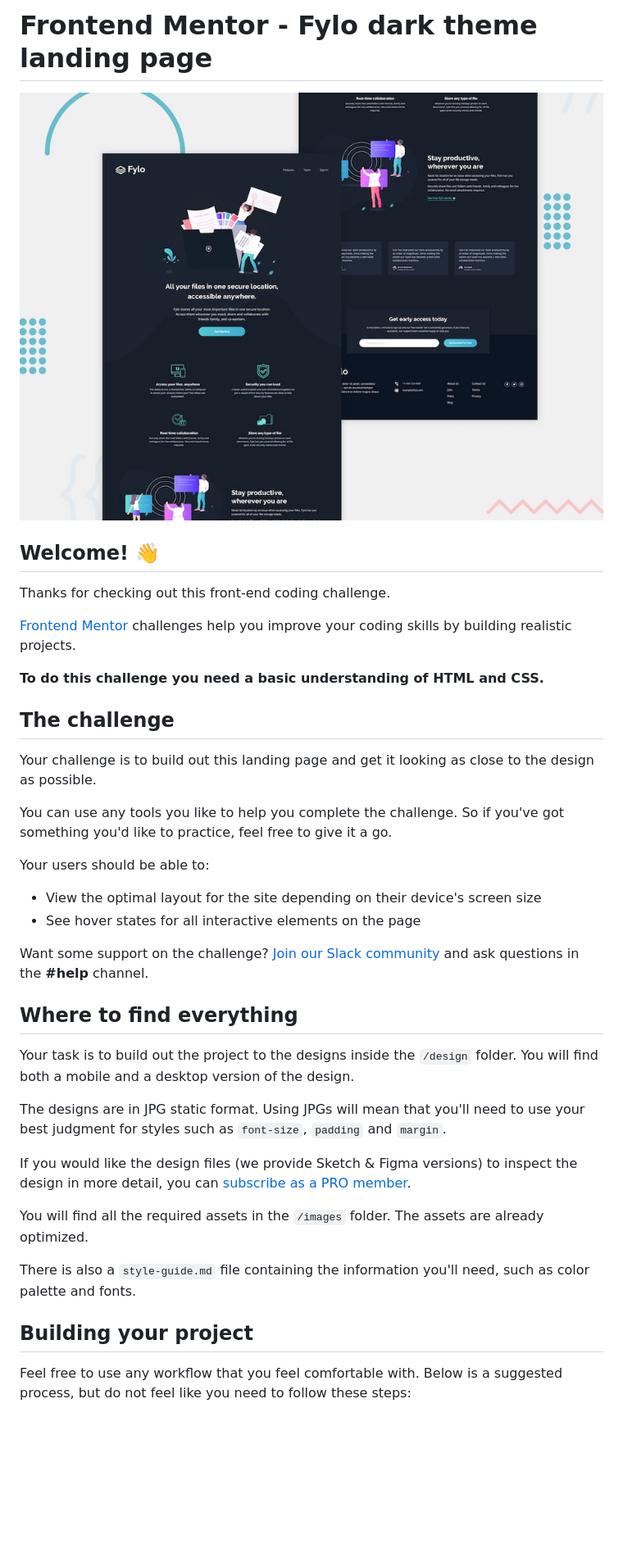
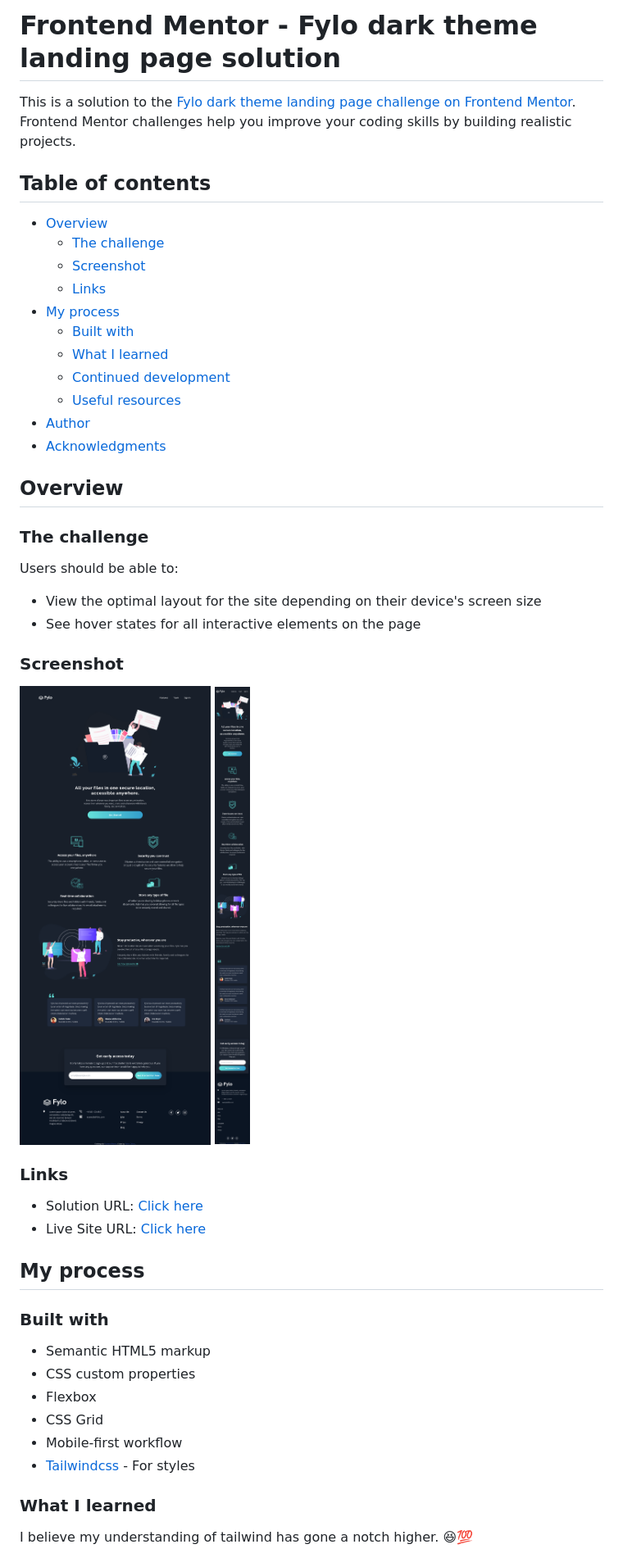
Before and after one commit to robert-otieno/fylo-dark-theme-landing-page-master, a Markdown page: README.md, the part around the change printed below. Shown: that part at 82% size. GitHub-like rendering; pictures changed too: screenshot-desktop.png (added), screenshot-mobile.png (added); blank space fills up the shorter version.

```diff
--- a/README.md
+++ b/README.md
@@ -1,41 +1,52 @@
-# Frontend Mentor - Fylo dark theme landing page
+# Frontend Mentor - Fylo dark theme landing page solution
 
-![Design preview for the Fylo dark theme landing page challenge](./design/desktop-preview.jpg)
+This is a solution to the [Fylo dark theme landing page challenge on Frontend Mentor](https://www.frontendmentor.io/challenges/fylo-dark-theme-landing-page-5ca5f2d21e82137ec91a50fd). Frontend Mentor challenges help you improve your coding skills by building realistic projects.
 
-## Welcome! 👋
+## Table of contents
 
-Thanks for checking out this front-end coding challenge.
+- [Overview](#overview)
+  - [The challenge](#the-challenge)
+  - [Screenshot](#screenshot)
+  - [Links](#links)
+- [My process](#my-process)
+  - [Built with](#built-with)
+  - [What I learned](#what-i-learned)
+  - [Continued development](#continued-development)
+  - [Useful resources](#useful-resources)
+- [Author](#author)
+- [Acknowledgments](#acknowledgments)
 
-[Frontend Mentor](https://www.frontendmentor.io) challenges help you improve your coding skills by building realistic projects.
+## Overview
 
-**To do this challenge you need a basic understanding of HTML and CSS.**
+### The challenge
 
-## The challenge
-
-Your challenge is to build out this landing page and get it looking as close to the design as possible.
-
-You can use any tools you like to help you complete the challenge. So if you've got something you'd like to practice, feel free to give it a go.
-
-Your users should be able to:
+Users should be able to:
 
 - View the optimal layout for the site depending on their device's screen size
 - See hover states for all interactive elements on the page
 
-Want some support on the challenge? [Join our Slack community](https://www.frontendmentor.io/slack) and ask questions in the **#help** channel.
+### Screenshot
 
-## Where to find everything
+![Desktop](./screenshot-desktop.png)
+![Mobile](./screenshot-mobile.png)
 
-Your task is to build out the project to the designs inside the `/design` folder. You will find both a mobile and a desktop version of the design.
+### Links
 
-The designs are in JPG static format. Using JPGs will mean that you'll need to use your best judgment for styles such as `font-size`, `padding` and `margin`.
+- Solution URL: [Click here](https://www.frontendmentor.io/solutions/simple-landing-page-with-tailwind-css-B9y7l5oMn)
+- Live Site URL: [Click here](https://robert-otieno.github.io/fylo-dark-theme-landing-page-master/)
 
-If you would like the design files (we provide Sketch & Figma versions) to inspect the design in more detail, you can [subscribe as a PRO member](https://www.frontendmentor.io/pro).
+## My process
 
-You will find all the required assets in the `/images` folder. The assets are already optimized.
+### Built with
 
-There is also a `style-guide.md` file containing the information you'll need, such as color palette and fonts.
+- Semantic HTML5 markup
+- CSS custom properties
+- Flexbox
+- CSS Grid
+- Mobile-first workflow
+- [Tailwindcss](https://tailwindcss.com/) - For styles
 
-## Building your project
+### What I learned
 
-Feel free to use any workflow that you feel comfortable with. Below is a suggested process, but do not feel like you need to follow these steps:
+I believe my understanding of tailwind has gone a notch higher. 😆💯
 
```
Also changed, not shown: other parts of README.md (+8 -46 lines), README-template.md (deleted, +0 -111 lines), 1 other file.
